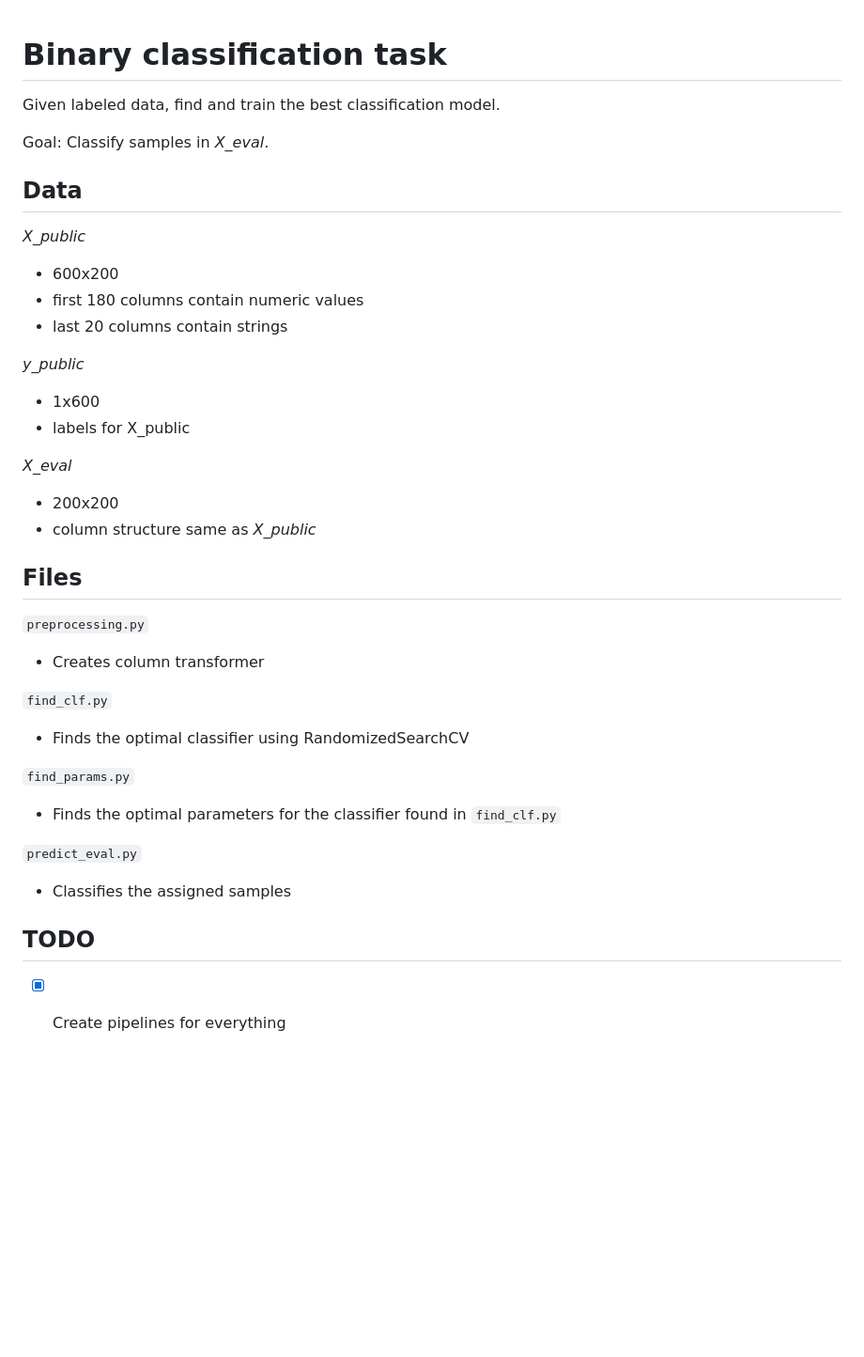
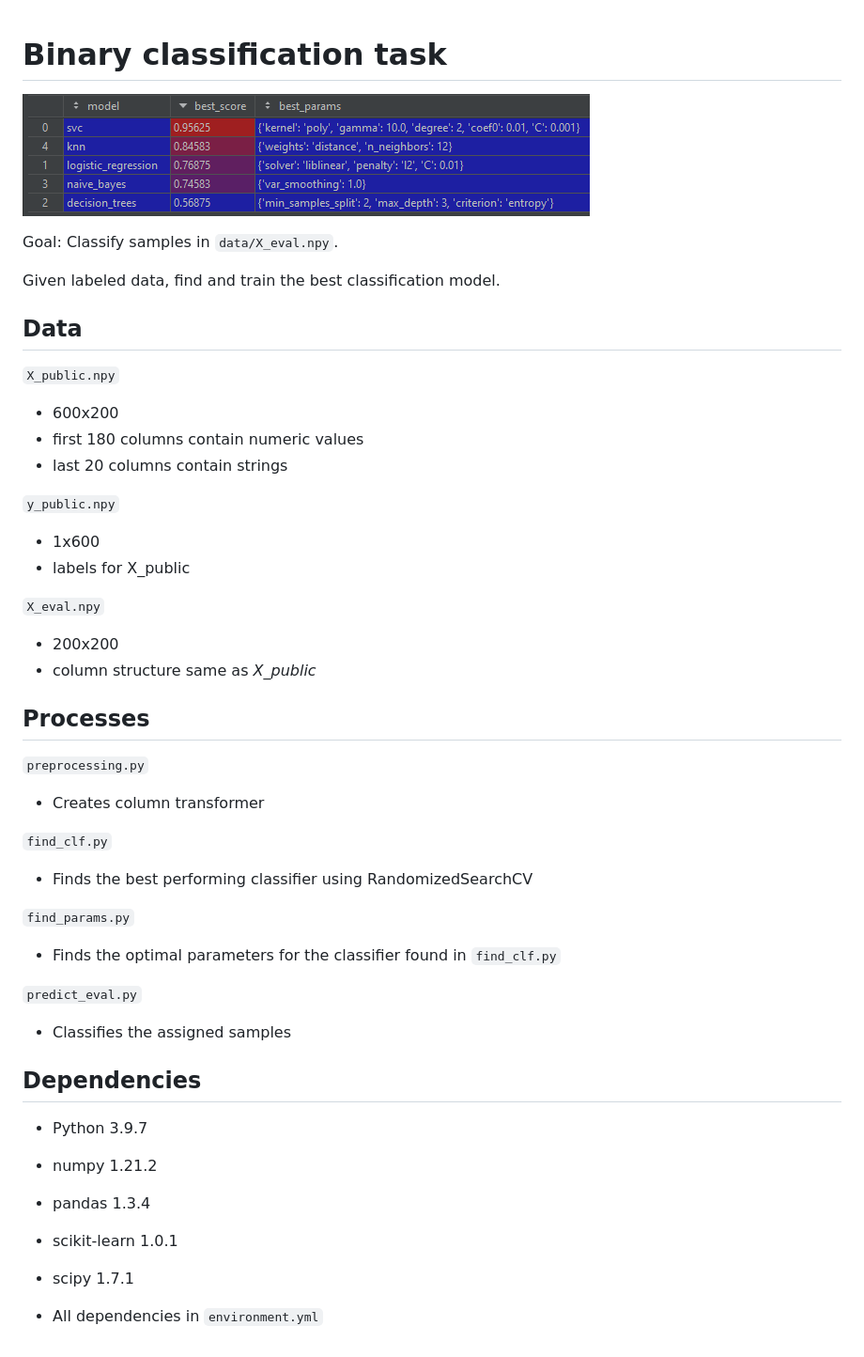
Before and after one commit to jurajvitalis/isi-classification, a Markdown page: README.md, the part around the change. Shown at 94% size. GitHub-like rendering; pictures changed too: docs/readme-img.png (added); blank space fills up the shorter version.

```diff
--- a/README.md
+++ b/README.md
@@ -1,28 +1,30 @@
 # Binary classification task
+
+![Screenshot](/docs/readme-img.png)
+
+Goal: Classify samples in `data/X_eval.npy`.
 
 Given labeled data, find and train the best classification model.
 
-Goal: Classify samples in *X_eval*.
-
 ## Data
 
-*X_public*
+`X_public.npy`
 
 - 600x200
 - first 180 columns contain numeric values
 - last 20 columns contain strings
 
-*y_public*
+`y_public.npy`
 
 - 1x600
 - labels for X_public
 
-*X_eval*
+`X_eval.npy`
 
 - 200x200
 - column structure same as *X_public*
 
-## Files
+## Processes
 
 `preprocessing.py`
 
@@ -30,7 +32,7 @@ Goal: Classify samples in *X_eval*.
 
 `find_clf.py`
 
-- Finds the optimal classifier using RandomizedSearchCV
+- Finds the best performing classifier using RandomizedSearchCV
 
 `find_params.py`
 
@@ -40,6 +42,16 @@ Goal: Classify samples in *X_eval*.
 
 - Classifies the assigned samples
 
-## TODO
+## Dependencies
 
-- [x] Create pipelines for everything
+- Python 3.9.7
+
+- numpy 1.21.2
+
+- pandas 1.3.4
+
+- scikit-learn 1.0.1
+
+- scipy 1.7.1
+
+- All dependencies in `environment.yml`
```
Also changed, not shown: 17 other files.
